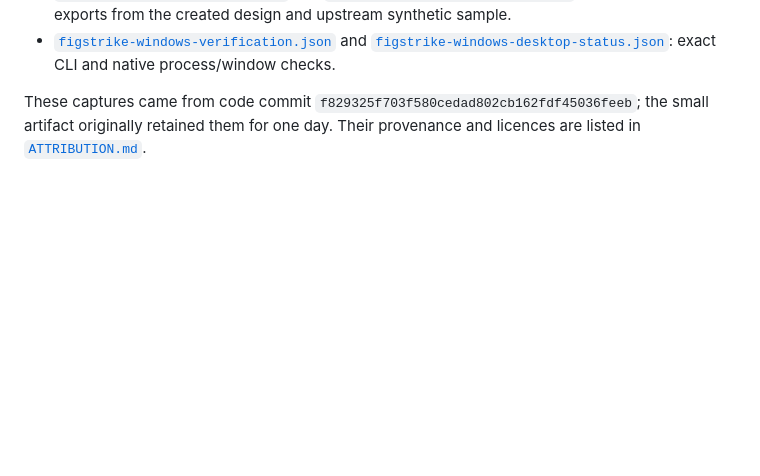
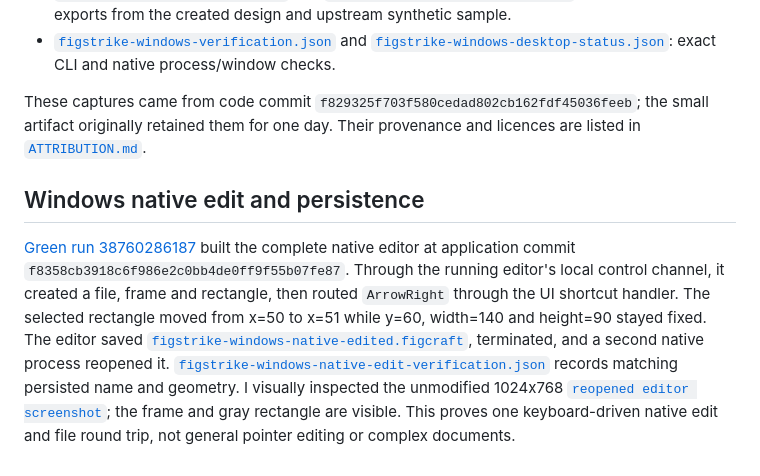
Before and after one commit to Gerbzz/FigStrike, a Markdown page: docs/evidence/README.md, the part around the change. Drawn GitHub-style; blank space fills up the shorter version.

Commit message:
Publish verified FigStrike Windows native edit evidence [skip ci]

```diff
--- a/docs/evidence/README.md
+++ b/docs/evidence/README.md
@@ -17,3 +17,7 @@ The source and artwork provenance for all three images is recorded in [`ATTRIBUT
 - [`figstrike-windows-verification.json`](figstrike-windows-verification.json) and [`figstrike-windows-desktop-status.json`](figstrike-windows-desktop-status.json): exact CLI and native process/window checks.
 
 These captures came from code commit `f829325f703f580cedad802cb162fdf45036feeb`; the small artifact originally retained them for one day. Their provenance and licences are listed in [`ATTRIBUTION.md`](../../ATTRIBUTION.md).
+
+## Windows native edit and persistence
+
+[Green run 38760286187](https://github.com/Gerbzz/FigStrike/actions/runs/38760286187) built the complete native editor at application commit `f8358cb3918c6f986e2c0bb4de0ff9f55b07fe87`. Through the running editor's local control channel, it created a file, frame and rectangle, then routed `ArrowRight` through the UI shortcut handler. The selected rectangle moved from x=50 to x=51 while y=60, width=140 and height=90 stayed fixed. The editor saved [`figstrike-windows-native-edited.figcraft`](figstrike-windows-native-edited.figcraft), terminated, and a second native process reopened it. [`figstrike-windows-native-edit-verification.json`](figstrike-windows-native-edit-verification.json) records matching persisted name and geometry. I visually inspected the unmodified 1024x768 [`reopened editor screenshot`](figstrike-windows-native-edited.png); the frame and gray rectangle are visible. This proves one keyboard-driven native edit and file round trip, not general pointer editing or complex documents.
```
Also changed, not shown: ATTRIBUTION.md (+3 -0 lines), docs/FIGSTRIKE_STATUS.md (+3 -1 lines), docs/evidence/figstrike-windows-native-edited.png (added), 2 other files.
